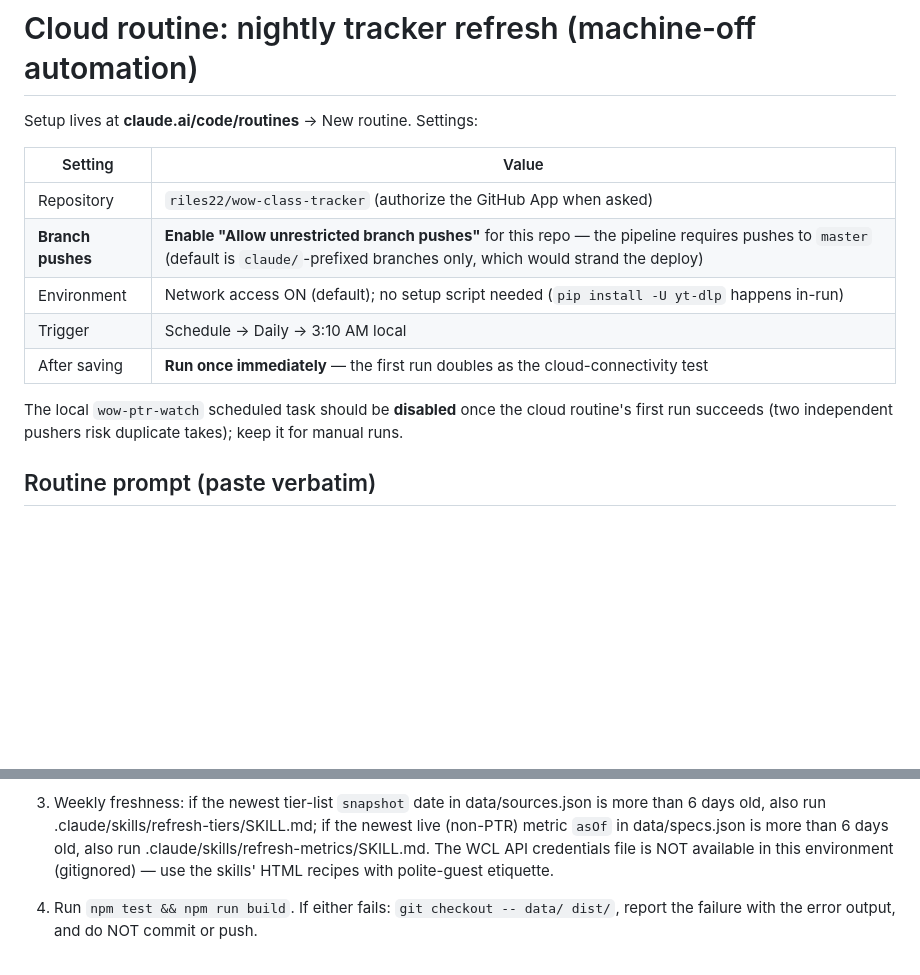
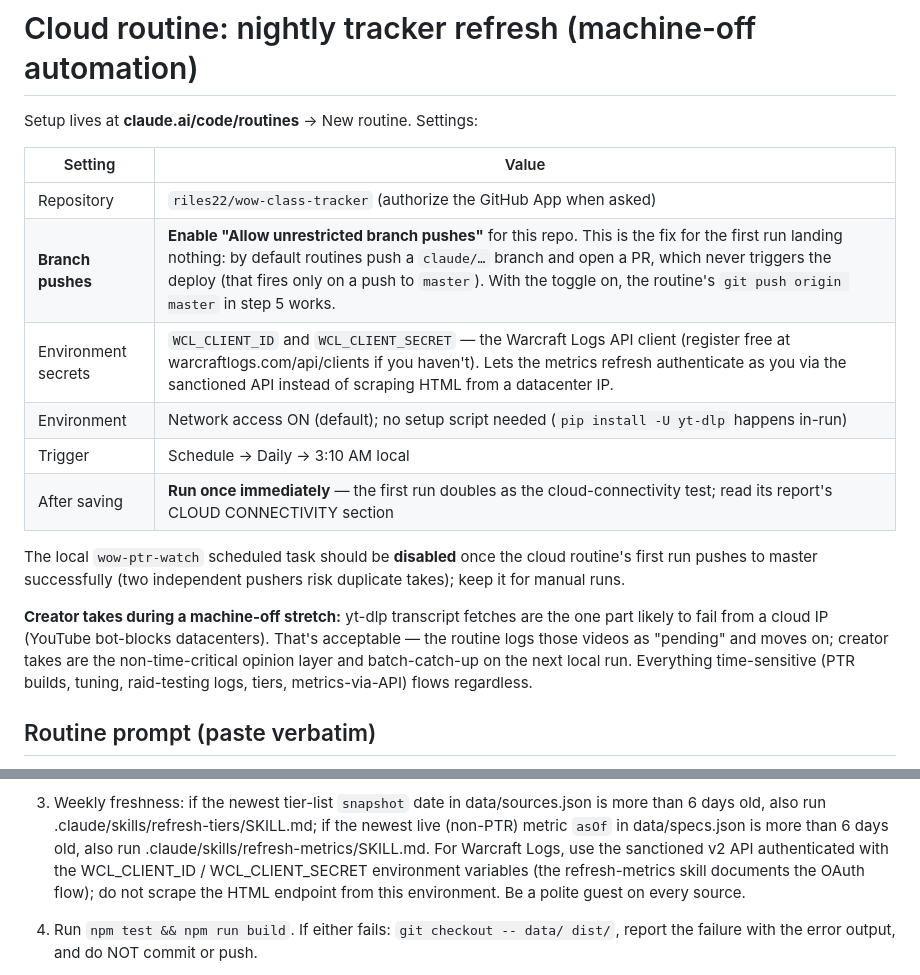
Before and after one commit to riles22/wow-class-tracker, a Markdown page: docs/cloud-routine.md, 2 parts joined by grey strips. Drawn GitHub-style; blank space fills up the shorter version.

Commit message:
Cloud routine: WCL API via env-var secrets + branch-push/creator-takes guidance
The first cloud run landed nothing — it worked on a claude/… branch that never reached
the remote, because routines default to branch+PR (deploy only fires on push to master).
Documenting the fix and hardening the cloud data path:

- refresh-metrics skill: WCL credentials now resolve from WCL_CLIENT_ID/WCL_CLIENT_SECRET
  env vars first (the cloud path — config.json is gitignored/absent server-side), then
  the local config.json. Cloud runs authenticate via the sanctioned v2 GraphQL API as the
  registered client rather than scraping HTML from a datacenter IP (which WCL throttles).
- cloud-routine doc: emphasize the "Allow unrestricted branch pushes" toggle as THE fix
  for the empty first run; add the two WCL secrets to the setup table; the routine prompt
  now uses the WCL API path; and spell out that yt-dlp creator-take fetches may fail from
  a cloud IP and that's an accepted graceful-degradation (opinion layer, batch-catches-up),
  so the time-sensitive layers still flow during a machine-off stretch.

Co-Authored-By: Claude Fable 5 <noreply@anthropic.com>

```diff
--- a/docs/cloud-routine.md
+++ b/docs/cloud-routine.md
@@ -5,13 +5,21 @@ Setup lives at **claude.ai/code/routines** → New routine. Settings:
 | Setting | Value |
 |---|---|
 | Repository | `riles22/wow-class-tracker` (authorize the GitHub App when asked) |
-| **Branch pushes** | **Enable "Allow unrestricted branch pushes"** for this repo — the pipeline requires pushes to `master` (default is `claude/`-prefixed branches only, which would strand the deploy) |
+| **Branch pushes** | **Enable "Allow unrestricted branch pushes"** for this repo. This is the fix for the first run landing nothing: by default routines push a `claude/…` branch and open a PR, which never triggers the deploy (that fires only on a push to `master`). With the toggle on, the routine's `git push origin master` in step 5 works. |
+| Environment secrets | `WCL_CLIENT_ID` and `WCL_CLIENT_SECRET` — the Warcraft Logs API client (register free at warcraftlogs.com/api/clients if you haven't). Lets the metrics refresh authenticate as you via the sanctioned API instead of scraping HTML from a datacenter IP. |
 | Environment | Network access ON (default); no setup script needed (`pip install -U yt-dlp` happens in-run) |
 | Trigger | Schedule → Daily → 3:10 AM local |
-| After saving | **Run once immediately** — the first run doubles as the cloud-connectivity test |
+| After saving | **Run once immediately** — the first run doubles as the cloud-connectivity test; read its report's CLOUD CONNECTIVITY section |
 
 The local `wow-ptr-watch` scheduled task should be **disabled** once the cloud routine's
-first run succeeds (two independent pushers risk duplicate takes); keep it for manual runs.
+first run pushes to master successfully (two independent pushers risk duplicate takes);
+keep it for manual runs.
+
+**Creator takes during a machine-off stretch:** yt-dlp transcript fetches are the one part
+likely to fail from a cloud IP (YouTube bot-blocks datacenters). That's acceptable — the
+routine logs those videos as "pending" and moves on; creator takes are the non-time-critical
+opinion layer and batch-catch-up on the next local run. Everything time-sensitive (PTR
+builds, tuning, raid-testing logs, tiers, metrics-via-API) flows regardless.
 
 ## Routine prompt (paste verbatim)
 
@@ -45,9 +53,10 @@ Every run:
 3. Weekly freshness: if the newest tier-list `snapshot` date in data/sources.json is more
    than 6 days old, also run .claude/skills/refresh-tiers/SKILL.md; if the newest live
    (non-PTR) metric `asOf` in data/specs.json is more than 6 days old, also run
-   .claude/skills/refresh-metrics/SKILL.md. The WCL API credentials file is NOT available
-   in this environment (gitignored) — use the skills' HTML recipes with polite-guest
-   etiquette.
+   .claude/skills/refresh-metrics/SKILL.md. For Warcraft Logs, use the sanctioned v2 API
+   authenticated with the WCL_CLIENT_ID / WCL_CLIENT_SECRET environment variables (the
+   refresh-metrics skill documents the OAuth flow); do not scrape the HTML endpoint from
+   this environment. Be a polite guest on every source.
 
 4. Run `npm test && npm run build`. If either fails: `git checkout -- data/ dist/`, report
    the failure with the error output, and do NOT commit or push.
```
Also changed, not shown: 1 other file.
